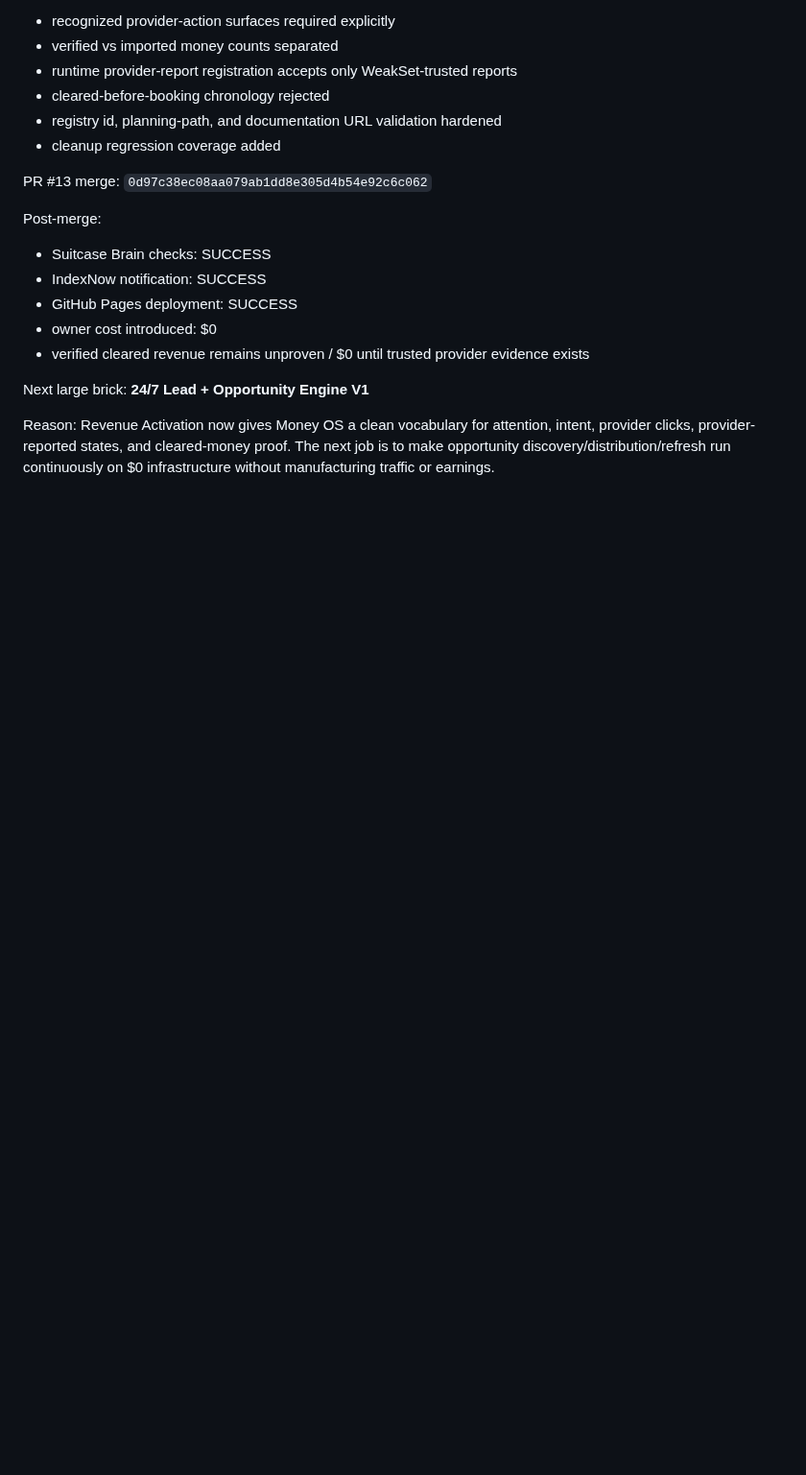
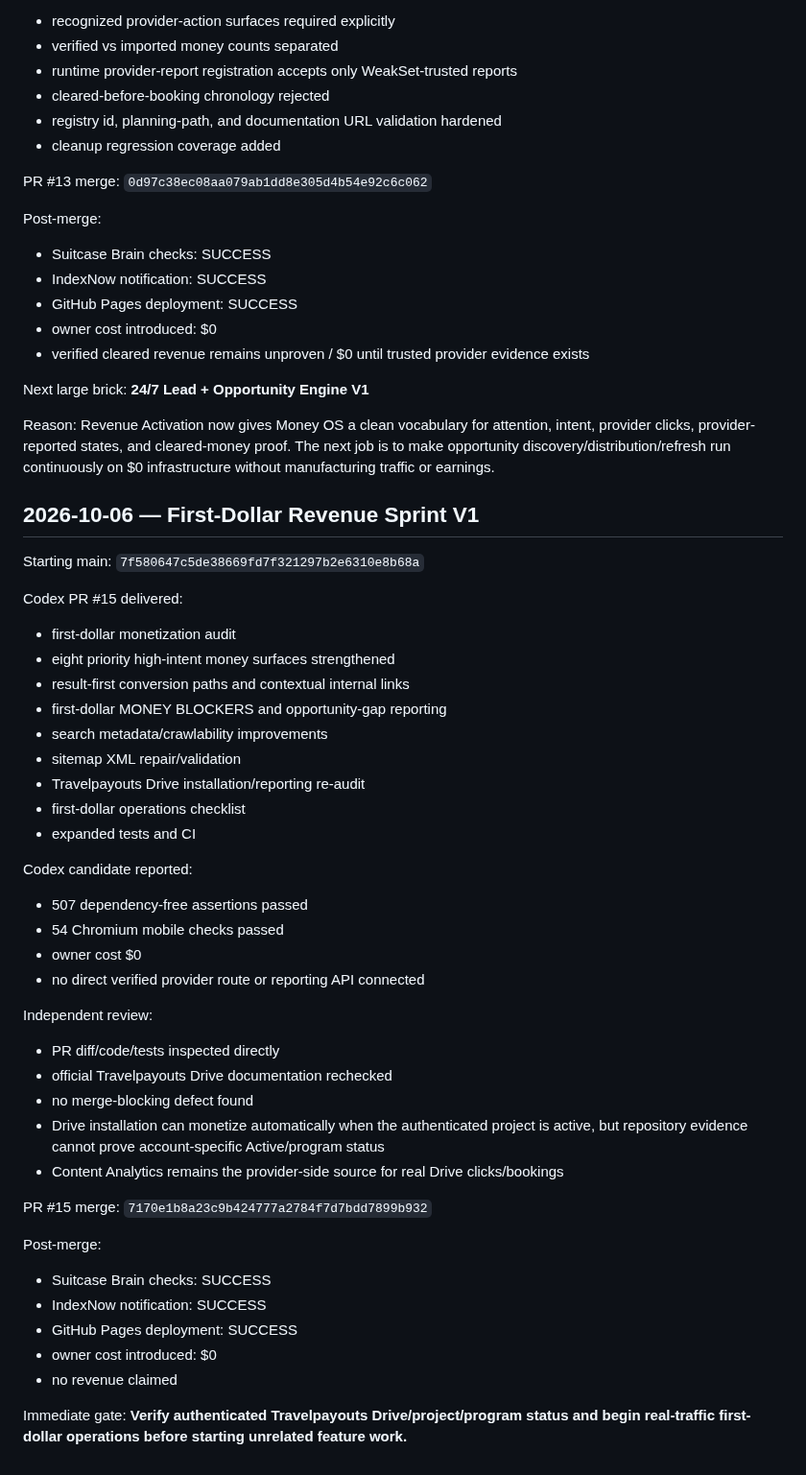
Before and after one commit to cjholmes24-beep/money-os-road-trip-planner, a Markdown page: docs/BUILD_LEDGER.md, the part around the change. Shown at 96% size. Drawn GitHub-style; blank space fills up the shorter version.

Commit message:
Record first-dollar sprint V1 lifecycle

```diff
--- a/docs/BUILD_LEDGER.md
+++ b/docs/BUILD_LEDGER.md
@@ -281,3 +281,46 @@ Next large brick:
 
 Reason:
 Revenue Activation now gives Money OS a clean vocabulary for attention, intent, provider clicks, provider-reported states, and cleared-money proof. The next job is to make opportunity discovery/distribution/refresh run continuously on $0 infrastructure without manufacturing traffic or earnings.
+
+
+## 2026-10-06 — First-Dollar Revenue Sprint V1
+
+Starting main:
+`7f580647c5de38669fd7f321297b2e6310e8b68a`
+
+Codex PR #15 delivered:
+- first-dollar monetization audit
+- eight priority high-intent money surfaces strengthened
+- result-first conversion paths and contextual internal links
+- first-dollar MONEY BLOCKERS and opportunity-gap reporting
+- search metadata/crawlability improvements
+- sitemap XML repair/validation
+- Travelpayouts Drive installation/reporting re-audit
+- first-dollar operations checklist
+- expanded tests and CI
+
+Codex candidate reported:
+- 507 dependency-free assertions passed
+- 54 Chromium mobile checks passed
+- owner cost $0
+- no direct verified provider route or reporting API connected
+
+Independent review:
+- PR diff/code/tests inspected directly
+- official Travelpayouts Drive documentation rechecked
+- no merge-blocking defect found
+- Drive installation can monetize automatically when the authenticated project is active, but repository evidence cannot prove account-specific Active/program status
+- Content Analytics remains the provider-side source for real Drive clicks/bookings
+
+PR #15 merge:
+`7170e1b8a23c9b424777a2784f7d7bdd7899b932`
+
+Post-merge:
+- Suitcase Brain checks: SUCCESS
+- IndexNow notification: SUCCESS
+- GitHub Pages deployment: SUCCESS
+- owner cost introduced: $0
+- no revenue claimed
+
+Immediate gate:
+**Verify authenticated Travelpayouts Drive/project/program status and begin real-traffic first-dollar operations before starting unrelated feature work.**
```
